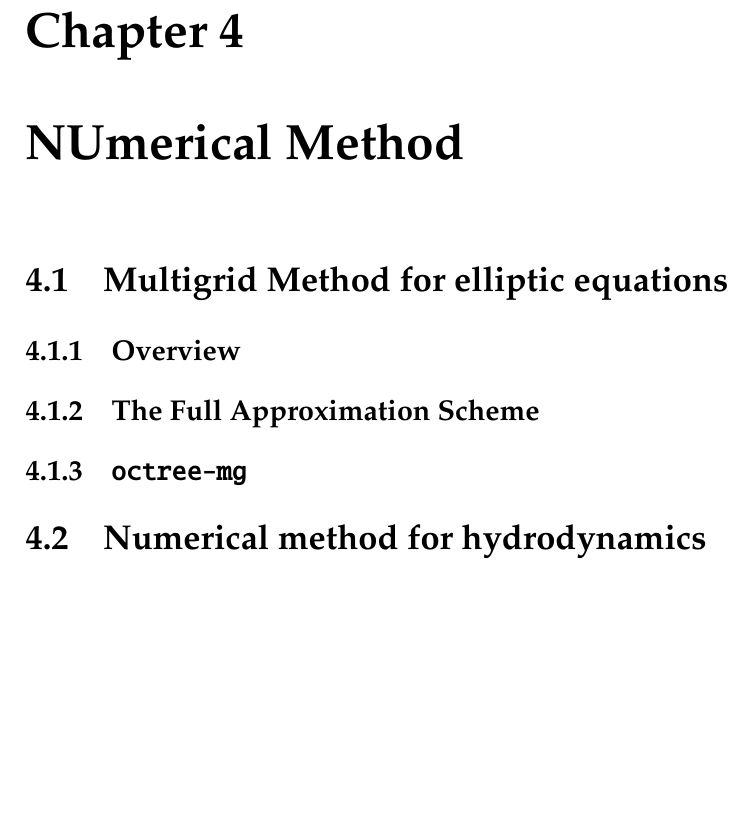
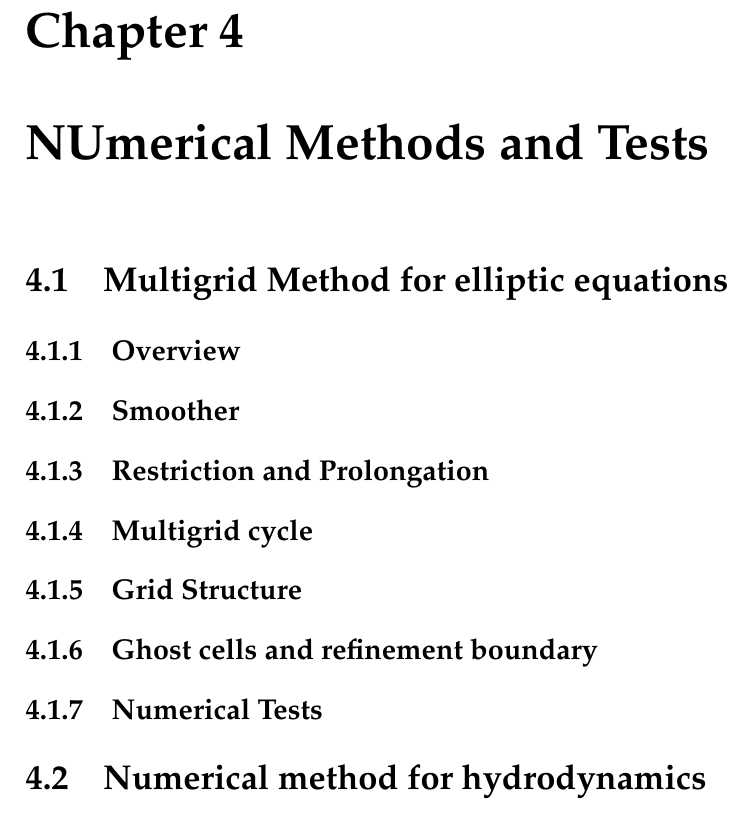
Before and after one commit to alanlam1002/MPhil_thesis, a LaTeX thesis (thesis.tex, which reads Chapter4/chapter4.tex): part of page 23 of 32, cut so that both start at the same text, the shorter picture padded with empty space. Compiled offline with pdfLaTeX.

Commit message:
Finished Table of Content

```diff
--- a/Chapter4/chapter4.tex
+++ b/Chapter4/chapter4.tex
@@ -3,12 +3,12 @@
 %*********************************** Forth Chapter *****************************
 %*******************************************************************************
 
-\chapter{NUmerical Method}  %Title of the Forth Chapter
+\chapter{NUmerical Methods and Tests}  %Title of the Forth Chapter
 
 \ifpdf
-    \graphicspath{{Chapter4/Figs/Raster/}{Chapter4/Figs/PDF/}{Chapter4/Figs/}}
+    \graphicspath{{Chapter4/Figs/PDF/}{Chapter4/Figs/}}
 \else
-    \graphicspath{{Chapter4/Figs/Vector/}{Chapter4/Figs/}}
+    \graphicspath{{Chapter4/Figs/}}
 \fi
 
 
@@ -19,11 +19,23 @@
 \subsection{Overview} %Section - 4.1.1
 \label{section4.1.1}
 
-\subsection{The Full Approximation Scheme} %Section - 4.1.2
+\subsection{Smoother} %Section - 4.1.2
 \label{section4.1.2}
 
-\subsection{\texttt{octree-mg}} %Section - 4.1.3
+\subsection{Restriction and Prolongation} %Section - 4.1.3
 \label{section4.1.3}
+
+\subsection{Multigrid cycle} %Section - 4.1.4
+\label{section4.1.4}
+
+\subsection{Grid Structure} %Section - 4.1.5
+\label{section4.1.5}
+
+\subsection{Ghost cells and refinement boundary} %Section - 4.1.6
+\label{section4.1.6}
+
+\subsection{Numerical Tests} %Section - 4.1.7
+\label{section4.1.7}
 
 %********************************** %Second Section  *************************************
 \section{Numerical method for hydrodynamics} %Section - 4.2
```
Also changed, not shown: Chapter1/chapter1.tex (+2 -2 lines), Chapter2/chapter2.tex (+2 -2 lines), Chapter3/chapter3.tex (+2 -2 lines), thesis.pdf, Chapter4/chapter4.tex (3 more changed lines), 9 other files.
